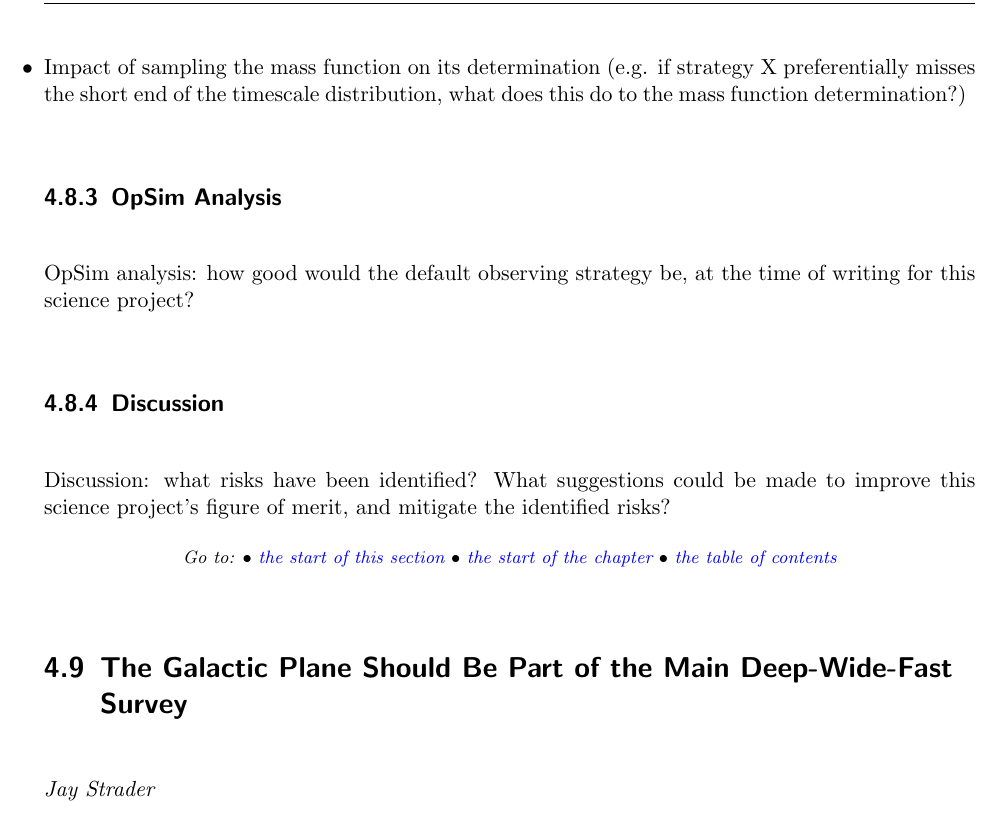
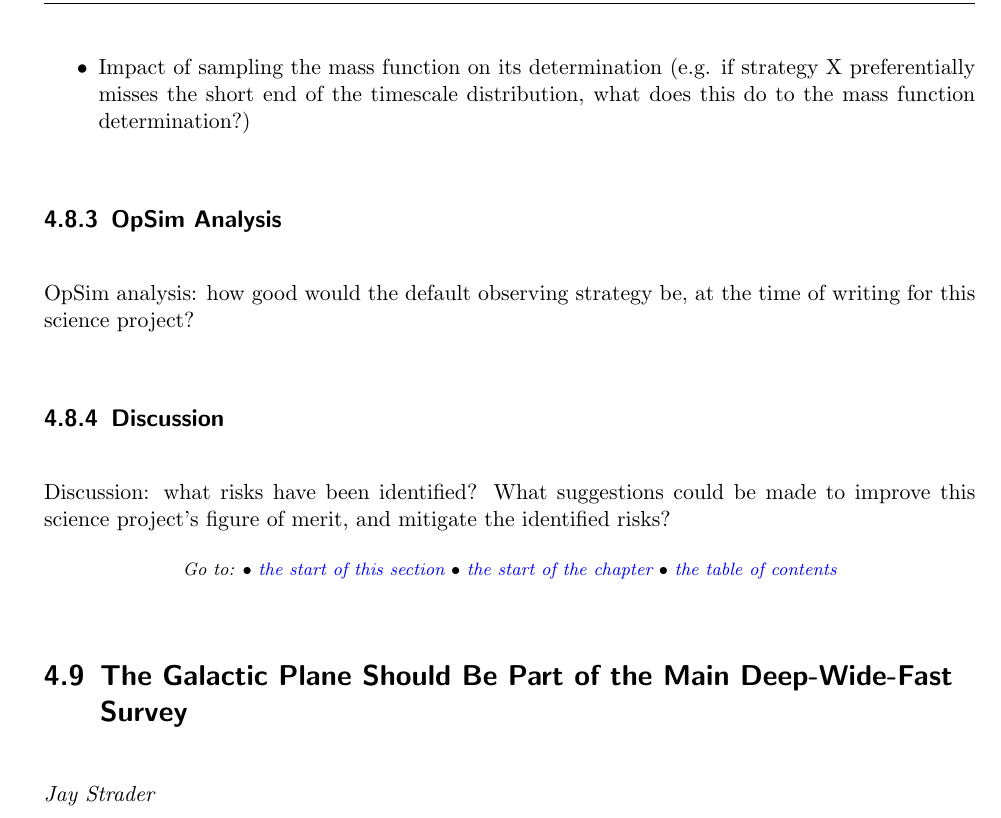
Before and after one commit to LSSTScienceCollaborations/ObservingStrategy, a LaTeX thesis (whitepaper/LSST_Observing_Strategy_White_Paper.tex, which reads whitepaper/MilkyWay/MW_microlensing.tex): part of page 51 of 112, cut so that both start at the same text. Compiled offline with pdfLaTeX.

```diff
--- a/whitepaper/MilkyWay/MW_microlensing.tex
+++ b/whitepaper/MilkyWay/MW_microlensing.tex
@@ -86,7 +86,7 @@
 \begin{itemize}
   \item Capability to simulate microlens population under assumptions on the mass function
   \item Impact of sampling the mass function on its determination (e.g. if strategy X preferentially misses the short end of the timescale distribution, what does this do to the mass function determination?)
-\end{iemize}
+\end{itemize}
 
 
 
```
Also changed, not shown: whitepaper/galaxy.tex (+3 -0 lines).
